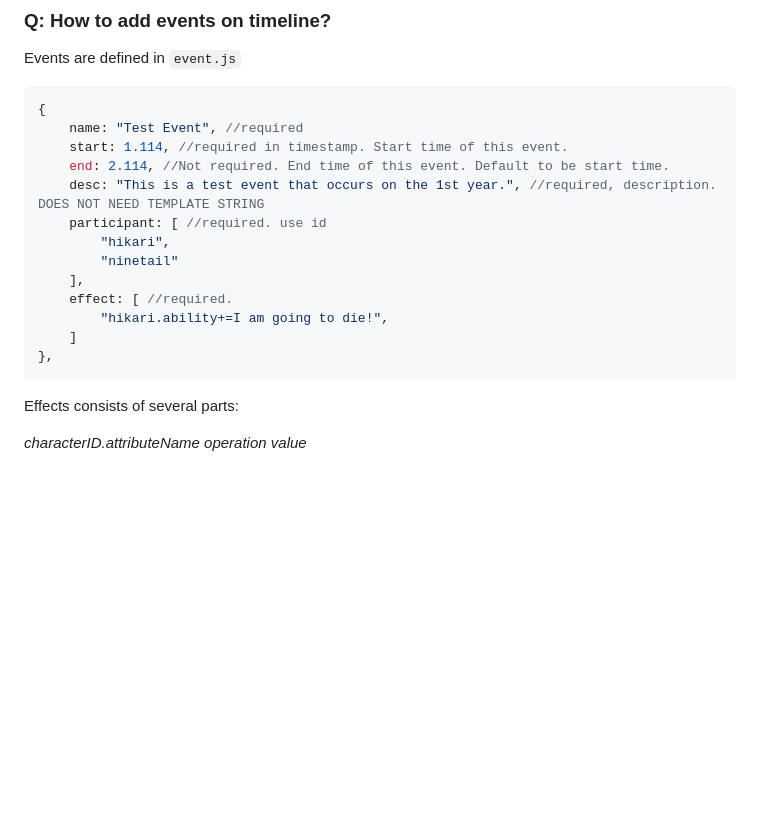
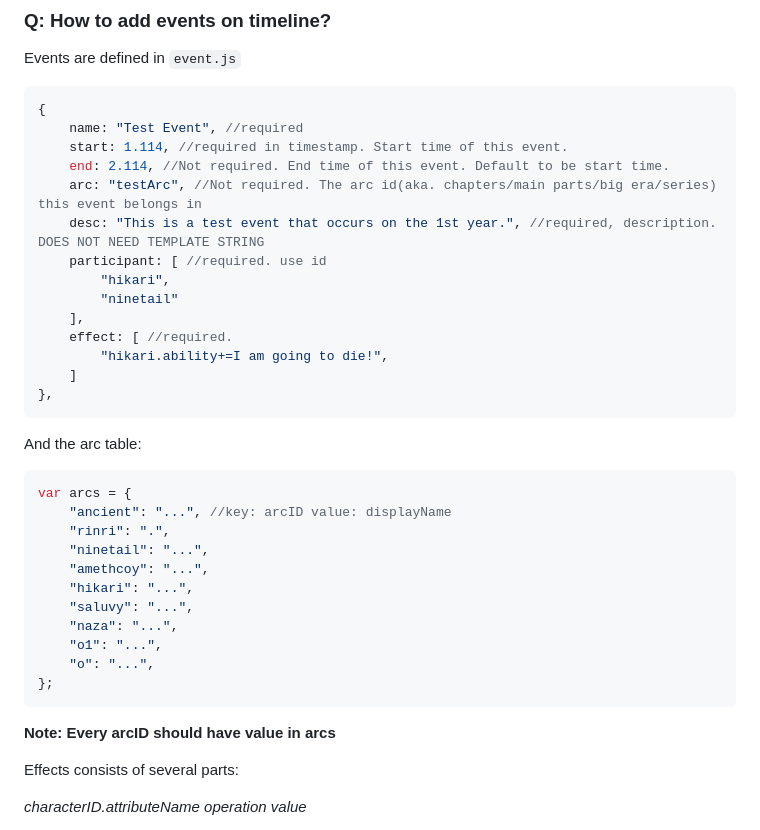
Before and after one commit to XiaoGeNintendo/OC-Database, a Markdown page: README.md, the part around the change. Drawn GitHub-style; blank space fills up the shorter version.

Commit message:
add tutorial for arc

````diff
--- a/README.md
+++ b/README.md
@@ -110,6 +110,7 @@ Events are defined in `event.js`
     name: "Test Event", //required
     start: 1.114, //required in timestamp. Start time of this event.
     end: 2.114, //Not required. End time of this event. Default to be start time.
+    arc: "testArc", //Not required. The arc id(aka. chapters/main parts/big era/series) this event belongs in
     desc: "This is a test event that occurs on the 1st year.", //required, description. DOES NOT NEED TEMPLATE STRING
     participant: [ //required. use id
         "hikari",
@@ -120,6 +121,22 @@ Events are defined in `event.js`
     ]
 },
 ```
+
+And the arc table:
+```js
+var arcs = {
+    "ancient": "...", //key: arcID value: displayName
+    "rinri": ".",
+    "ninetail": "...",
+    "amethcoy": "...",
+    "hikari": "...",
+    "saluvy": "...",
+    "naza": "...",
+    "o1": "...",
+    "o": "...",
+};
+```
+**Note: Every arcID should have value in arcs**
 
 Effects consists of several parts:
 
````
